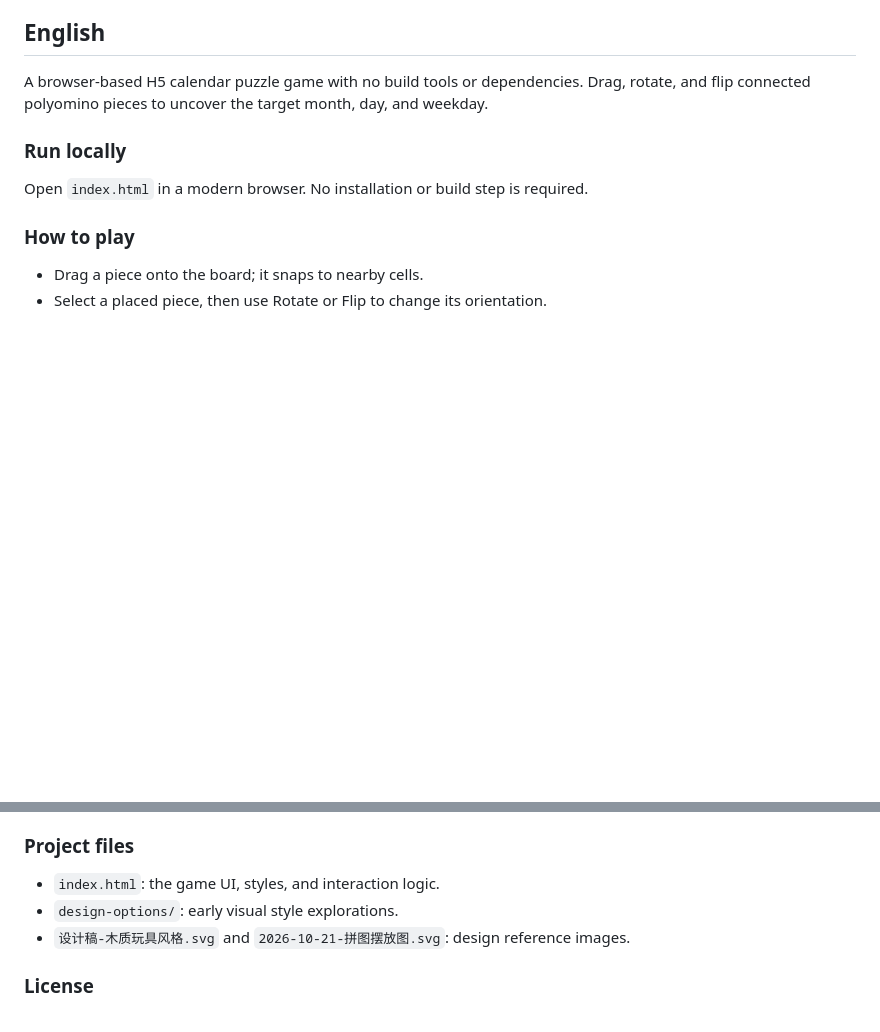
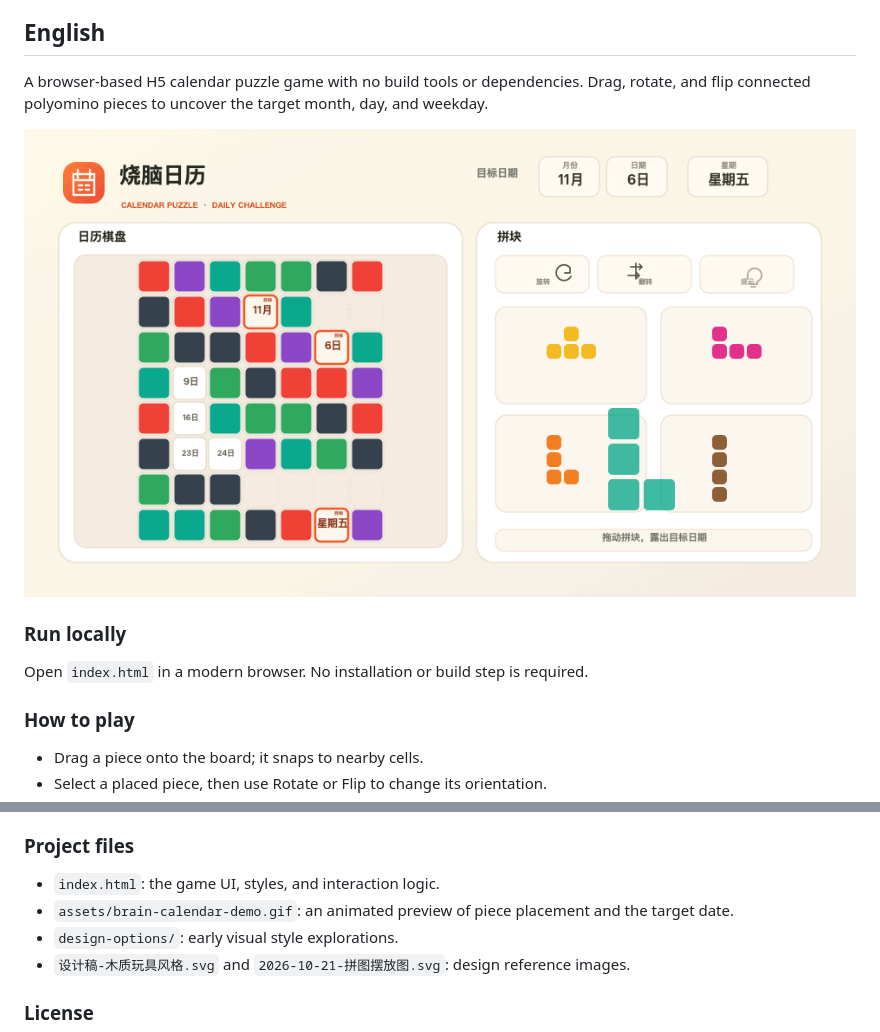
Before and after one commit to willldx-git/brain-calendar-puzzle, a Markdown page: README.en.md, 2 parts joined by grey strips. Rendered like a GitHub page; pictures changed too: assets/brain-calendar-demo.gif (added); blank space fills up the shorter version.

Commit message:
Add animated gameplay preview to README

```diff
--- a/README.en.md
+++ b/README.en.md
@@ -5,6 +5,8 @@
 ## English
 
 A browser-based H5 calendar puzzle game with no build tools or dependencies. Drag, rotate, and flip connected polyomino pieces to uncover the target month, day, and weekday.
+
+![Gameplay preview: drag a piece to uncover the target date](assets/brain-calendar-demo.gif)
 
 ### Run locally
 
@@ -22,6 +24,7 @@ Open `index.html` in a modern browser. No installation or build step is required
 ### Project files
 
 - `index.html`: the game UI, styles, and interaction logic.
+- `assets/brain-calendar-demo.gif`: an animated preview of piece placement and the target date.
 - `design-options/`: early visual style explorations.
 - `设计稿-木质玩具风格.svg` and `2026-10-21-拼图摆放图.svg`: design reference images.
 
```
Also changed, not shown: README.md (+3 -0 lines).
